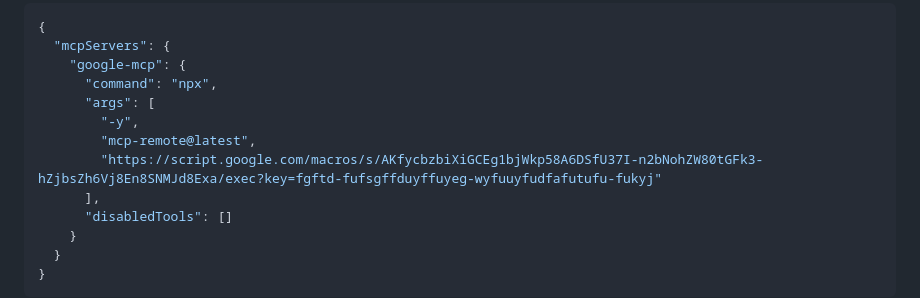
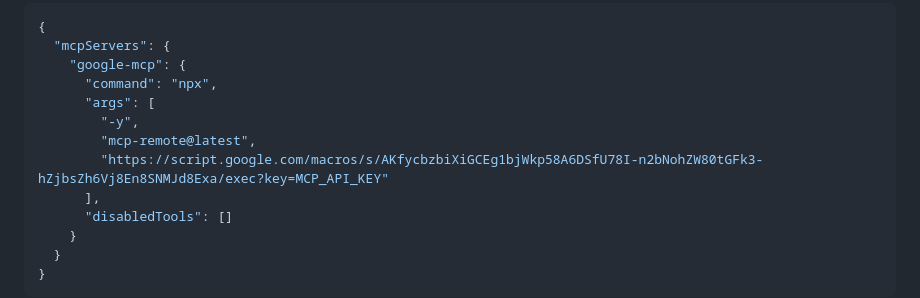
Before and after one commit to SH20RAJ/google-mcp, a Markdown page: README.md, the part around the change. GitHub-like rendering.

Commit message:
docs: update Google Apps Script URL and replace hardcoded key with placeholder in README

```diff
--- a/README.md
+++ b/README.md
@@ -29,7 +29,7 @@ The easiest way to connect your LLM client to this backend is using `mcp-remote`
       "args": [
         "-y",
         "mcp-remote@latest",
-        "https://script.google.com/macros/s/AKfycbzbiXiGCEg1bjWkp58A6DSfU37I-n2bNohZW80tGFk3-hZjbsZh6Vj8En8SNMJd8Exa/exec?key=fgftd-fufsgffduyffuyeg-wyfuuyfudfafutufu-fukyj"
+        "https://script.google.com/macros/s/AKfycbzbiXiGCEg1bjWkp58A6DSfU78I-n2bNohZW80tGFk3-hZjbsZh6Vj8En8SNMJd8Exa/exec?key=MCP_API_KEY"
       ],
       "disabledTools": []
     }
```
